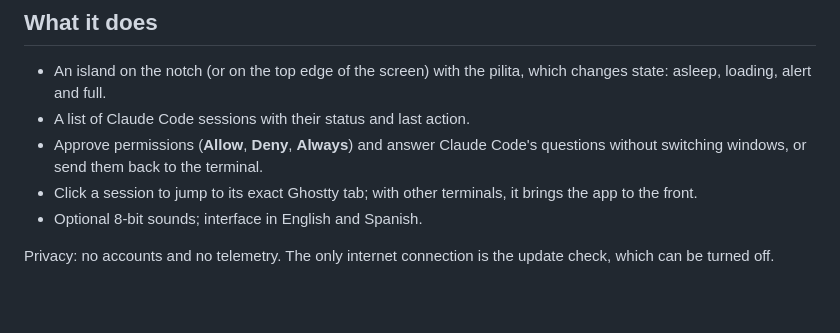
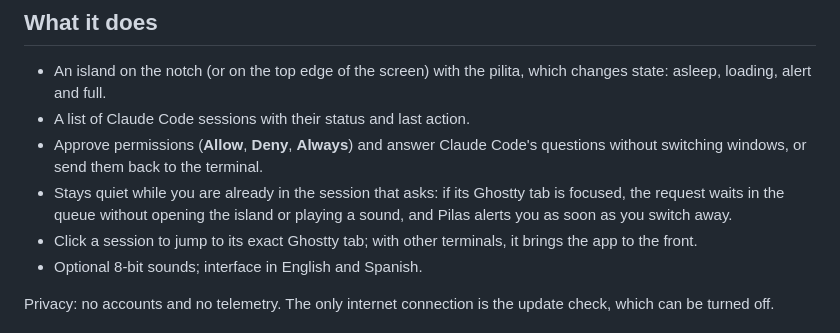
Before and after one commit to HurgotDev/pilas-app, a Markdown page: README.md, the part around the change. GitHub-like rendering; blank space fills up the shorter version.

```diff
--- a/README.md
+++ b/README.md
@@ -19,6 +19,9 @@ Spanish).
 - Approve permissions (**Allow**, **Deny**, **Always**) and answer Claude
   Code's questions without switching windows, or send them back to the
   terminal.
+- Stays quiet while you are already in the session that asks: if its Ghostty
+  tab is focused, the request waits in the queue without opening the island
+  or playing a sound, and Pilas alerts you as soon as you switch away.
 - Click a session to jump to its exact Ghostty tab; with other terminals, it
   brings the app to the front.
 - Optional 8-bit sounds; interface in English and Spanish.
```
Also changed, not shown: .changes/focus-aware-prompts.md (added, +5 -0 lines), docs/SPEC.md (+6 -0 lines).
